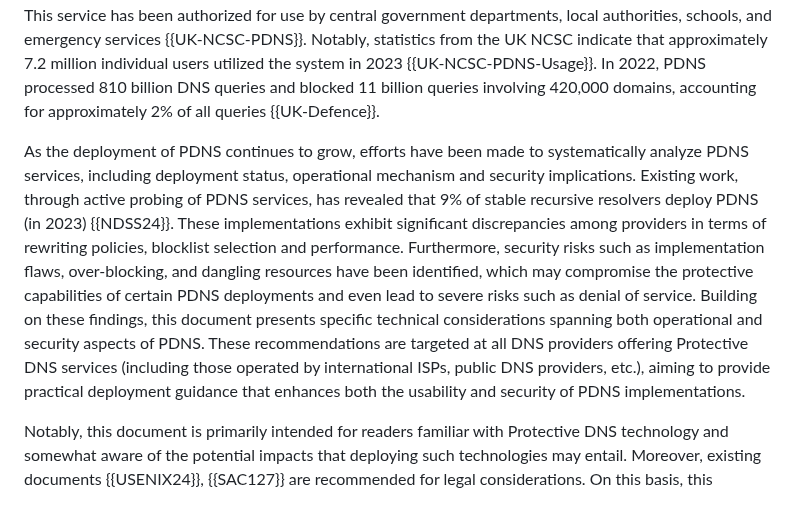
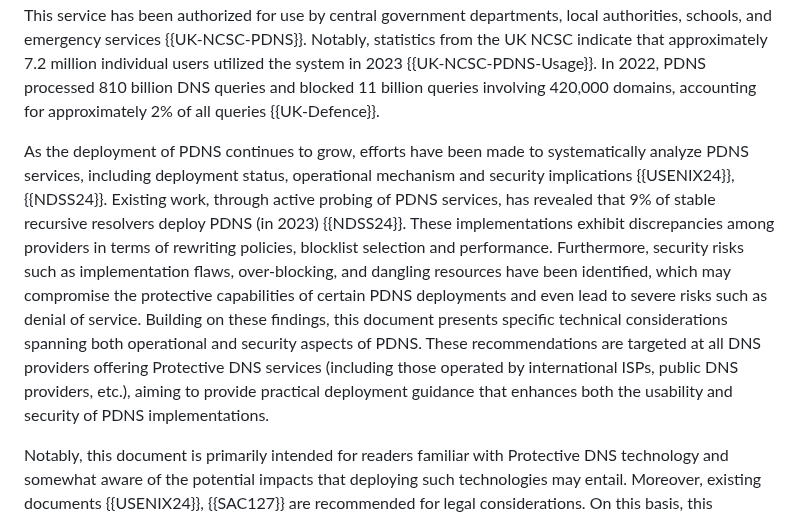
Before and after one commit to MingxuanLiu/Protective-DNS-Draft, a Markdown page: draft-liu-dnsop-protective-dns.md, the part around the change. GitHub-like rendering.

```diff
--- a/draft-liu-dnsop-protective-dns.md
+++ b/draft-liu-dnsop-protective-dns.md
@@ -123,7 +123,7 @@ Protective DNS (also termed PDNS) is a lightweight defensive measure deployed at
 
 The defensive benefits offered by PDNS have spurred extensive deployment efforts. Renowned DNS resolution service providers have increasingly deployed PDNS on their recursive servers. Moreover, some countries or regions have initiated national-level infrastructure deployments of PDNS. For instance, the UK's National Cyber Security Centre (NCSC), launched a PDNS service in 2017 to enhance cyber defenses. This service has been authorized for use by central government departments, local authorities, schools, and emergency services {{UK-NCSC-PDNS}}. Notably, statistics from the UK NCSC indicate that approximately 7.2 million individual users utilized the system in 2023 {{UK-NCSC-PDNS-Usage}}. In 2022, PDNS processed 810 billion DNS queries and blocked 11 billion queries involving 420,000 domains, accounting for approximately 2% of all queries {{UK-Defence}}.
 
-As the deployment of PDNS continues to grow, efforts have been made to systematically analyze PDNS services, including deployment status, operational mechanism and security implications. Existing work, through active probing of PDNS services, has revealed that 9% of stable recursive resolvers deploy PDNS (in 2023) {{NDSS24}}. These implementations exhibit significant discrepancies among providers in terms of rewriting policies, blocklist selection and performance. Furthermore, security risks such as implementation flaws, over-blocking, and dangling resources have been identified, which may compromise the protective capabilities of certain PDNS deployments and even lead to severe risks such as denial of service. Building on these findings, this document presents specific technical considerations spanning both operational and security aspects of PDNS. These recommendations are targeted at all DNS providers offering Protective DNS services (including those operated by international ISPs, public DNS providers, etc.), aiming to provide practical deployment guidance that enhances both the usability and security of PDNS implementations.
+As the deployment of PDNS continues to grow, efforts have been made to systematically analyze PDNS services, including deployment status, operational mechanism and security implications {{USENIX24}}, {{NDSS24}}. Existing work, through active probing of PDNS services, has revealed that 9% of stable recursive resolvers deploy PDNS (in 2023) {{NDSS24}}. These implementations exhibit discrepancies among providers in terms of rewriting policies, blocklist selection and performance. Furthermore, security risks such as implementation flaws, over-blocking, and dangling resources have been identified, which may compromise the protective capabilities of certain PDNS deployments and even lead to severe risks such as denial of service. Building on these findings, this document presents specific technical considerations spanning both operational and security aspects of PDNS. These recommendations are targeted at all DNS providers offering Protective DNS services (including those operated by international ISPs, public DNS providers, etc.), aiming to provide practical deployment guidance that enhances both the usability and security of PDNS implementations.
 
 Notably, this document is primarily intended for readers familiar with Protective DNS technology and somewhat aware of the potential impacts that deploying such technologies may entail. Moreover, existing documents {{USENIX24}}, {{SAC127}} are recommended for legal considerations. On this basis, this document focuses on discussing technical considerations at the deployment level.
 
```
